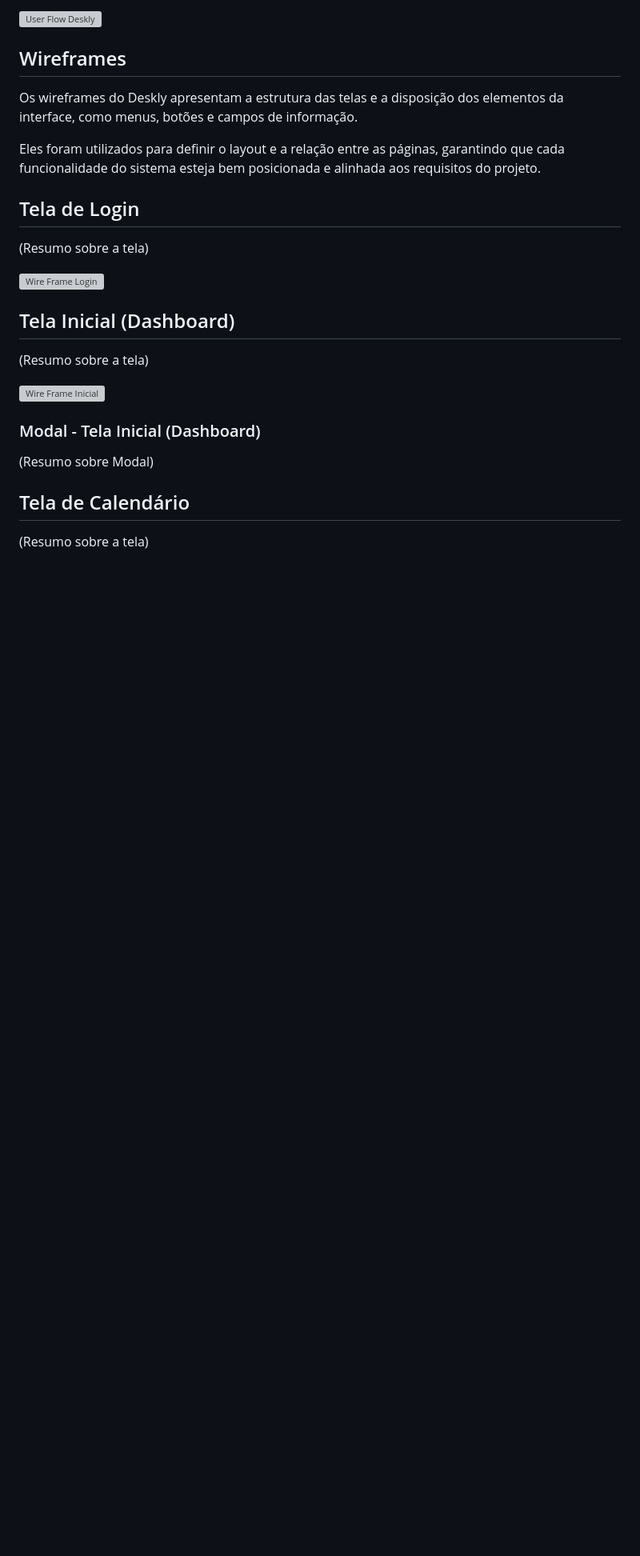
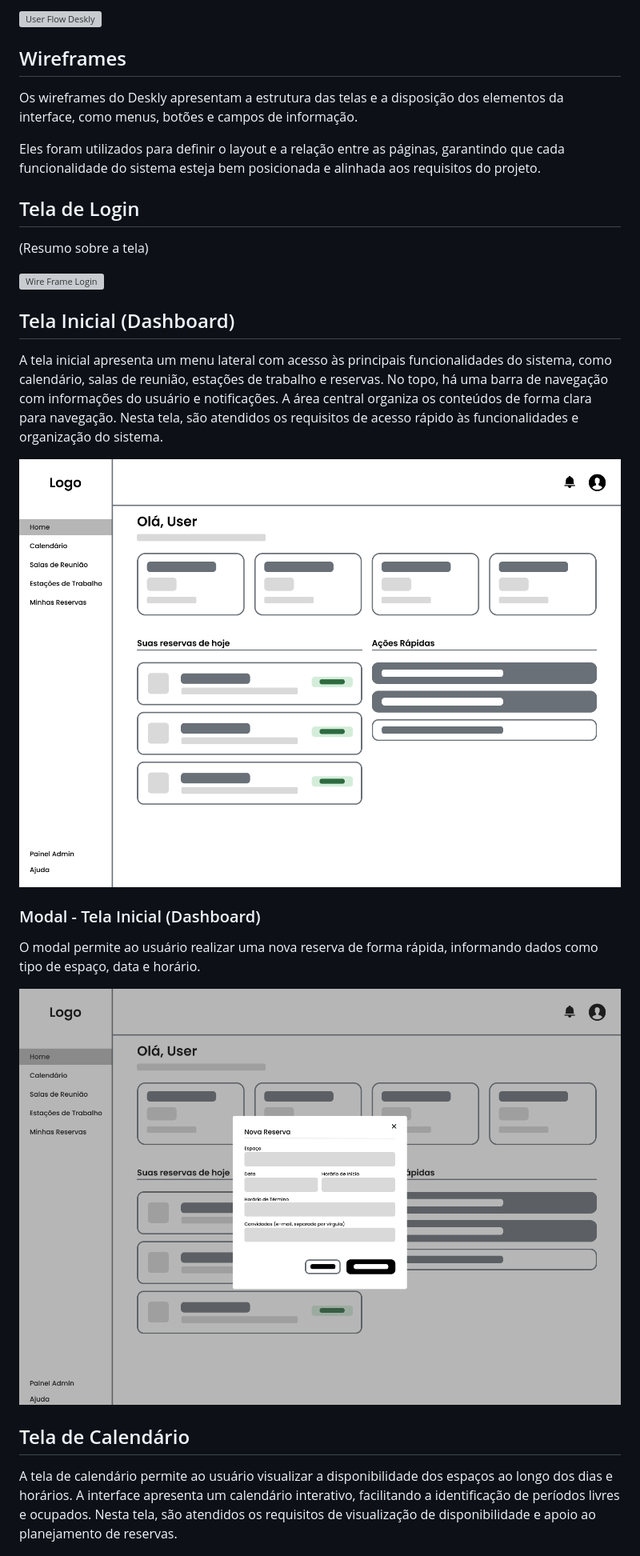
Before and after one commit to ICEI-PUC-Minas-PMV-SI/icei-puc-minas-pmv-si-2026-1-pe1-t4-deskly, a Markdown page: docs/interface.md, the part around one of its changes. Shown at 80% size. Drawn GitHub-style; pictures changed too: docs/img/ModalInicial.png (added), docs/img/WireFrame-Inicial.png (added); blank space fills up the shorter version; grey boxes are pictures that could not be loaded.

```diff
--- a/docs/interface.md
+++ b/docs/interface.md
@@ -27,17 +27,19 @@ Eles foram utilizados para definir o layout e a relação entre as páginas, gar
 
 ## Tela Inicial (Dashboard)
 
-(Resumo sobre a tela)
+A tela inicial apresenta um menu lateral com acesso às principais funcionalidades do sistema, como calendário, salas de reunião, estações de trabalho e reservas. No topo, há uma barra de navegação com informações do usuário e notificações. A área central organiza os conteúdos de forma clara para navegação. Nesta tela, são atendidos os requisitos de acesso rápido às funcionalidades e organização do sistema.
 
 ![Wire Frame Inicial](img/WireFrame-Inicial.png)
 
 ### Modal - Tela Inicial (Dashboard)
 
-(Resumo sobre Modal)
+O modal permite ao usuário realizar uma nova reserva de forma rápida, informando dados como tipo de espaço, data e horário.
+
+![Wire Frame Modal - Inicial](img/ModalInicial.png)
 
 ## Tela de Calendário
 
-(Resumo sobre a tela)
+A tela de calendário permite ao usuário visualizar a disponibilidade dos espaços ao longo dos dias e horários. A interface apresenta um calendário interativo, facilitando a identificação de períodos livres e ocupados. Nesta tela, são atendidos os requisitos de visualização de disponibilidade e apoio ao planejamento de reservas.
 
 ![Wire Frame Calendário](img/WireFrame-Calendário.png)
 
```
Also changed, not shown: other parts of docs/interface.md (+20 -15 lines), docs/img/ModalCalendario1.png (added), docs/img/ModalCalendario2.png (added), docs/img/WireFrame-Calendário.png (added).
